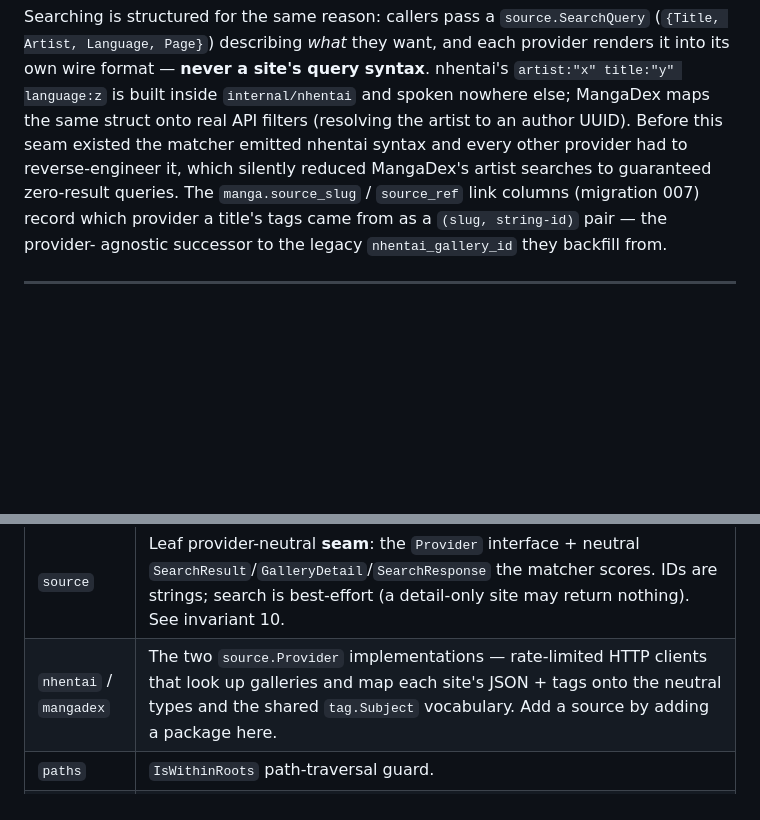
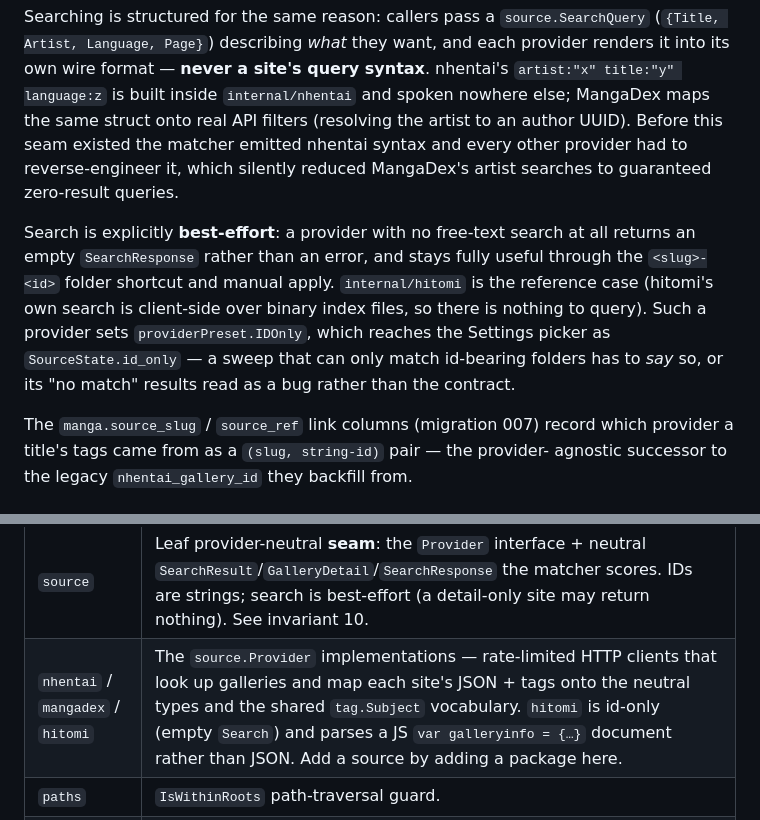
Before and after one commit to jaker788-create/doujin-toshokan, a Markdown page: docs/ARCHITECTURE.md, 2 parts joined by grey strips. GitHub-like rendering; blank space fills up the shorter version.

```diff
--- a/docs/ARCHITECTURE.md
+++ b/docs/ARCHITECTURE.md
@@ -145,7 +145,17 @@ renders it into its own wire format — **never a site's query syntax**. nhentai
 nowhere else; MangaDex maps the same struct onto real API filters (resolving the
 artist to an author UUID). Before this seam existed the matcher emitted nhentai
 syntax and every other provider had to reverse-engineer it, which silently reduced
-MangaDex's artist searches to guaranteed zero-result queries. The `manga.source_slug` / `source_ref` link columns (migration 007) record
+MangaDex's artist searches to guaranteed zero-result queries.
+
+Search is explicitly **best-effort**: a provider with no free-text search at all returns
+an empty `SearchResponse` rather than an error, and stays fully useful through the
+`<slug>-<id>` folder shortcut and manual apply. `internal/hitomi` is the reference case
+(hitomi's own search is client-side over binary index files, so there is nothing to
+query). Such a provider sets `providerPreset.IDOnly`, which reaches the Settings picker
+as `SourceState.id_only` — a sweep that can only match id-bearing folders has to *say*
+so, or its "no match" results read as a bug rather than the contract.
+
+The `manga.source_slug` / `source_ref` link columns (migration 007) record
 which provider a title's tags came from as a `(slug, string-id)` pair — the provider-
 agnostic successor to the legacy `nhentai_gallery_id` they backfill from.
 
@@ -166,7 +176,7 @@ Backend packages under `internal/`. Each has one responsibility.
 | `tag` | Leaf vocabulary package: the canonical tag **subjects** (`language`, `artist`, `group`, `parody`, `character`, `category`, `tag`, plus `General`) — the same set nhentai uses — with `Typed{Name,Type}`, `Normalize`, `Label`, `Rank`, `Sort`. Shared by the parser-mapping, ingest, search, and provider layers with no import cycle. |
 | `autotag` | Pure, network-free matcher: scores a local title against a provider's neutral `SearchResult`s (cross-language title similarity, with page + language ranking) and decides auto-apply vs. review. Works identically for every provider. |
 | `source` | Leaf provider-neutral **seam**: the `Provider` interface + neutral `SearchResult`/`GalleryDetail`/`SearchResponse` the matcher scores. IDs are strings; search is best-effort (a detail-only site may return nothing). See invariant 10. |
-| `nhentai` / `mangadex` | The two `source.Provider` implementations — rate-limited HTTP clients that look up galleries and map each site's JSON + tags onto the neutral types and the shared `tag.Subject` vocabulary. Add a source by adding a package here. |
+| `nhentai` / `mangadex` / `hitomi` | The `source.Provider` implementations — rate-limited HTTP clients that look up galleries and map each site's JSON + tags onto the neutral types and the shared `tag.Subject` vocabulary. `hitomi` is id-only (empty `Search`) and parses a JS `var galleryinfo = {…}` document rather than JSON. Add a source by adding a package here. |
 | `paths` | `IsWithinRoots` path-traversal guard. |
 | `stash` | Saved pages ("tabs"): CRUD over the `stash` table. An entry is a `hash` + `label` + `kind` (`search`\|`title`); title entries `LEFT JOIN manga`/`authors` for card display and own a `last_page` resume position (`ON DELETE CASCADE` with `manga`). Uses the `store.Querier` style. |
 
```
Also changed, not shown: docs/MULTI_SOURCE_ROADMAP.md (+61 -41 lines).
